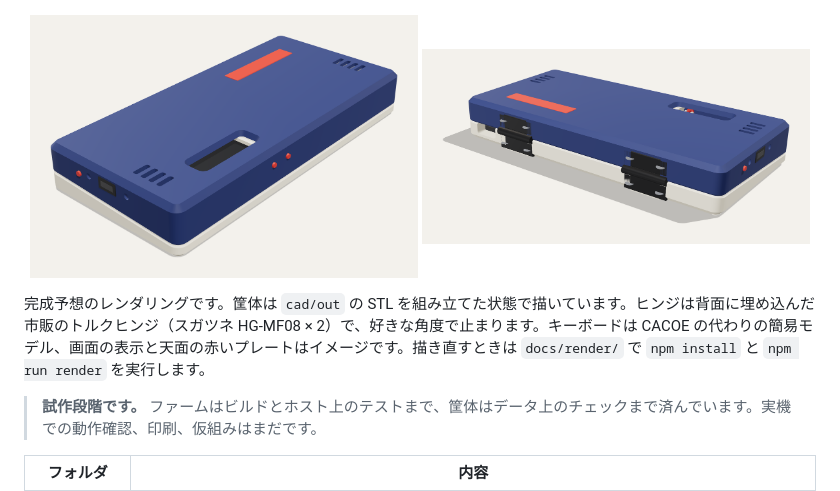
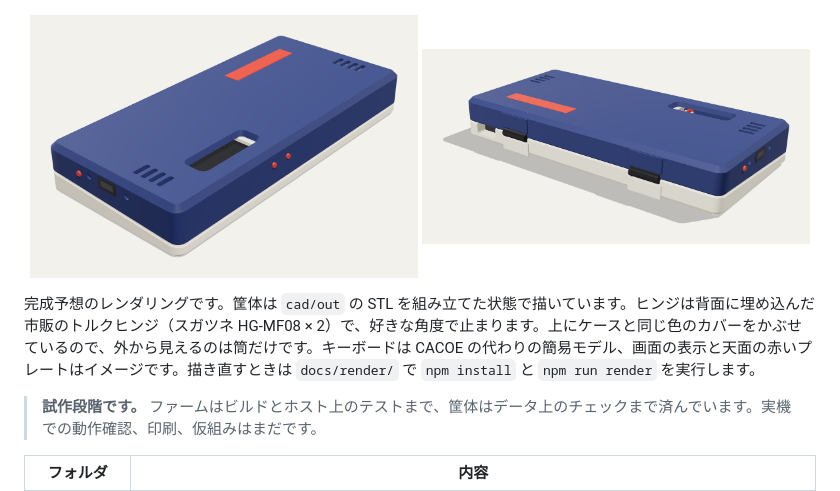
Before and after one commit to tsuyoshi-otake/paperdiy-pda-terminal, a Markdown page: README.md, the part around the change. Rendered like a GitHub page; pictures changed too: docs/images/render_back.png.

```diff
--- a/README.md
+++ b/README.md
@@ -6,7 +6,7 @@ M5Stack PaperDIY（4.7 型 e-paper、ESP32-S3）を画面に、CACOE キーボ
 
 <p align="center"><img src="docs/images/render_closed.png" width="49%" alt="完成予想（閉じたところ）"> <img src="docs/images/render_back.png" width="49%" alt="完成予想（背面のヒンジ）"></p>
 
-完成予想のレンダリングです。筐体は `cad/out` の STL を組み立てた状態で描いています。ヒンジは背面に埋め込んだ市販のトルクヒンジ（スガツネ HG-MF08 × 2）で、好きな角度で止まります。キーボードは CACOE の代わりの簡易モデル、画面の表示と天面の赤いプレートはイメージです。描き直すときは `docs/render/` で `npm install` と `npm run render` を実行します。
+完成予想のレンダリングです。筐体は `cad/out` の STL を組み立てた状態で描いています。ヒンジは背面に埋め込んだ市販のトルクヒンジ（スガツネ HG-MF08 × 2）で、好きな角度で止まります。上にケースと同じ色のカバーをかぶせているので、外から見えるのは筒だけです。キーボードは CACOE の代わりの簡易モデル、画面の表示と天面の赤いプレートはイメージです。描き直すときは `docs/render/` で `npm install` と `npm run render` を実行します。
 
 > **試作段階です。** ファームはビルドとホスト上のテストまで、筐体はデータ上のチェックまで済んでいます。実機での動作確認、印刷、仮組みはまだです。
 
```
Also changed, not shown: cad/README.md (+15 -6 lines), cad/README_ja.md (+6 -5 lines), docs/images/render_open.png, 10 other files.
